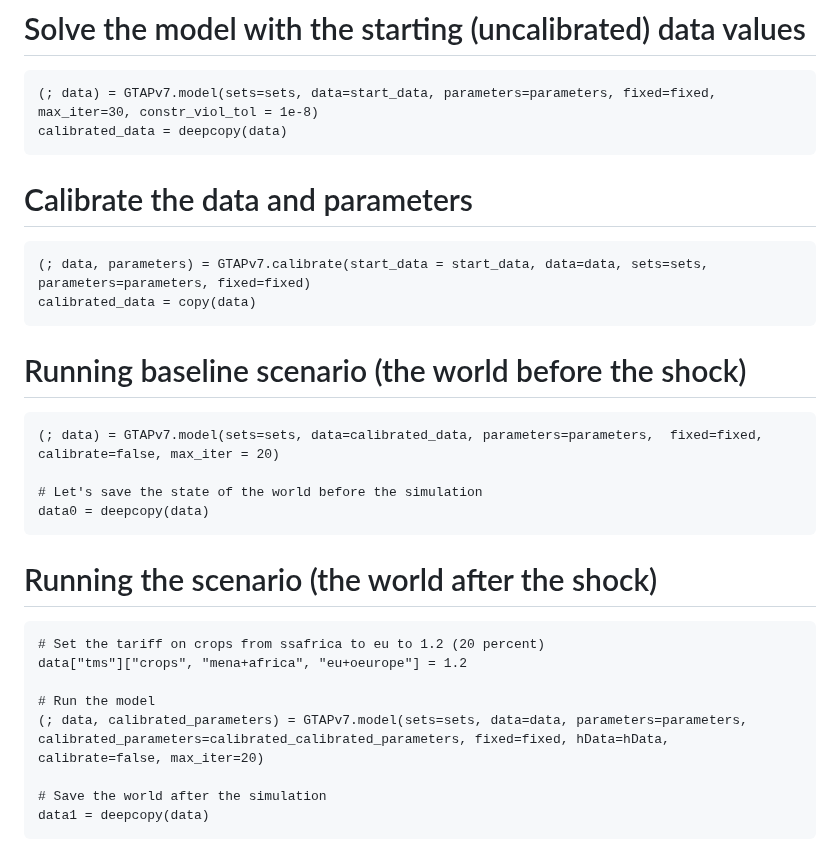
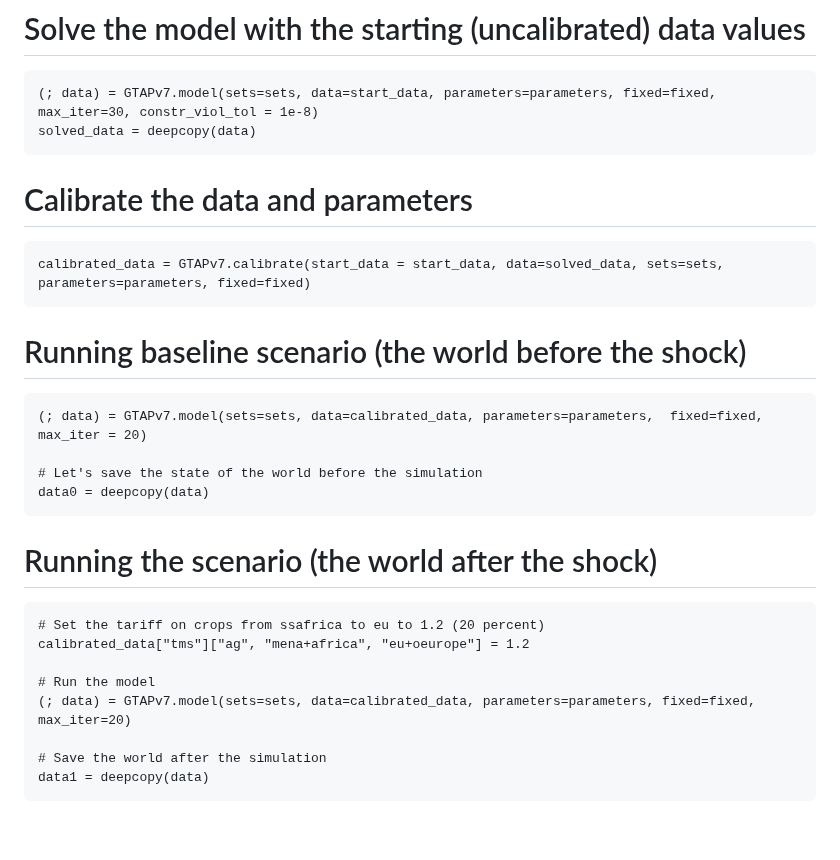
Before and after one commit to mivanic/GlobalTradeAnalysisProjectModelV7.jl, a Markdown page: README.md, the part around the change. Rendered like a GitHub page; blank space fills up the shorter version.

Commit message:
Checked that the examples work

````diff
--- a/README.md
+++ b/README.md
@@ -100,22 +100,21 @@ start_data = deepcopy(data)
 
 ```
 (; data) = GTAPv7.model(sets=sets, data=start_data, parameters=parameters, fixed=fixed, max_iter=30, constr_viol_tol = 1e-8)
-calibrated_data = deepcopy(data)
+solved_data = deepcopy(data)
 ```
 
 
 # Calibrate the data and parameters
 
 ```
-(; data, parameters) = GTAPv7.calibrate(start_data = start_data, data=data, sets=sets,  parameters=parameters, fixed=fixed)
-calibrated_data = copy(data)
+calibrated_data = GTAPv7.calibrate(start_data = start_data, data=solved_data, sets=sets,  parameters=parameters, fixed=fixed)
 ```
 
 
 # Running baseline scenario (the world before the shock)
 
 ```
-(; data) = GTAPv7.model(sets=sets, data=calibrated_data, parameters=parameters,  fixed=fixed, calibrate=false, max_iter = 20)
+(; data) = GTAPv7.model(sets=sets, data=calibrated_data, parameters=parameters,  fixed=fixed, max_iter = 20)
 
 # Let's save the state of the world before the simulation
 data0 = deepcopy(data)
@@ -125,10 +124,10 @@ data0 = deepcopy(data)
 
 ```
 # Set the tariff on crops from ssafrica to eu to 1.2 (20 percent)
-data["tms"]["crops", "mena+africa", "eu+oeurope"] = 1.2
+calibrated_data["tms"]["ag", "mena+africa", "eu+oeurope"] = 1.2
 
 # Run the model
-(; data, calibrated_parameters) = GTAPv7.model(sets=sets, data=data, parameters=parameters, calibrated_parameters=calibrated_calibrated_parameters, fixed=fixed, hData=hData, calibrate=false, max_iter=20)
+(; data) = GTAPv7.model(sets=sets, data=calibrated_data, parameters=parameters, fixed=fixed, max_iter=20)
 
 # Save the world after the simulation
 data1 = deepcopy(data)
````
